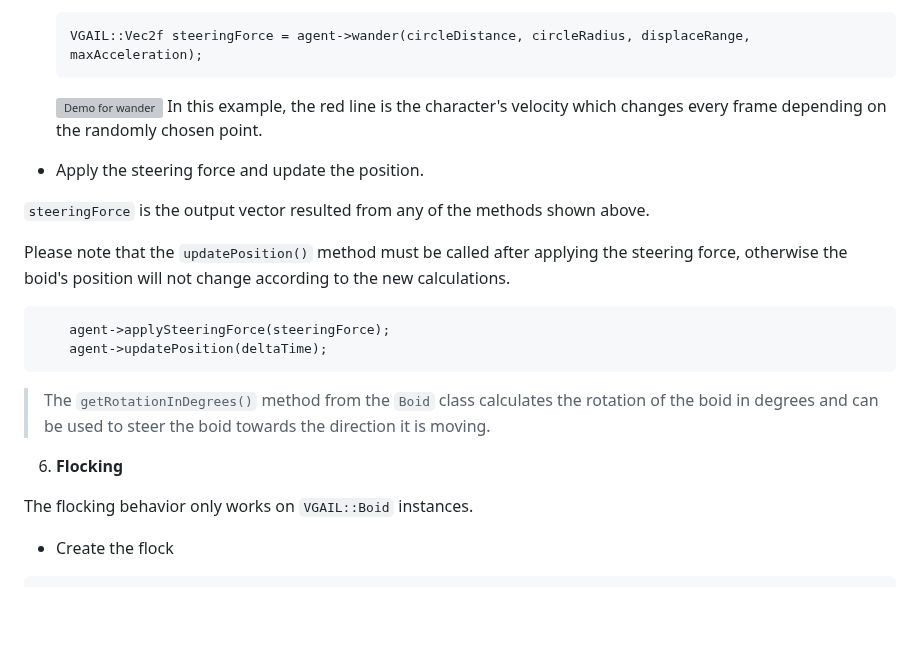
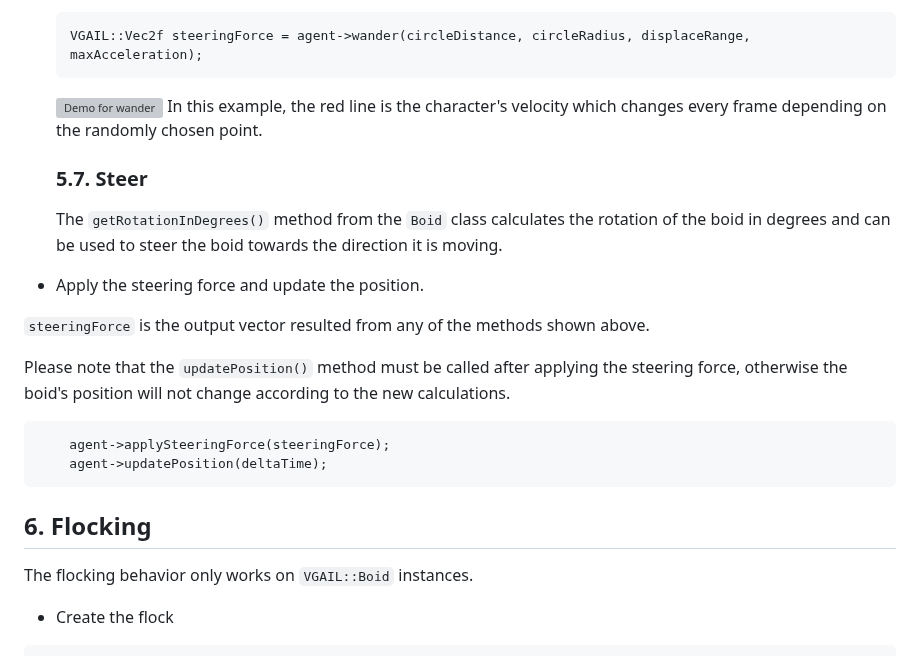
Before and after one commit to hlavacs/ViennaGameAILibrary, a Markdown page: README.md, the part around one of its changes. GitHub-like rendering; blank space fills up the shorter version; grey boxes are pictures that could not be loaded.

````diff
--- a/README.md
+++ b/README.md
@@ -321,6 +326,9 @@ Each boid needs a position, a velocity and a maximum speed when instantiated. By
 	![Demo for wander](assets/wander.gif)
 	In this example, the red line is the character's velocity which changes every frame depending on the randomly chosen point.
 
+	### 5.7. **Steer**
+	The ```getRotationInDegrees()``` method from the ```Boid``` class calculates the rotation of the boid in degrees and can be used to steer the boid towards the direction it is moving.
+
 - Apply the steering force and update the position.
 
 ```steeringForce``` is the output vector resulted from any of the methods shown above.
@@ -330,10 +338,7 @@
 	agent->applySteeringForce(steeringForce);
 	agent->updatePosition(deltaTime);
 ```
-
-> The ```getRotationInDegrees()``` method from the ```Boid``` class calculates the rotation of the boid in degrees and can be used to steer the boid towards the direction it is moving.
-
-6. **Flocking**
+## 6. **Flocking**
 
 The flocking behavior only works on ```VGAIL::Boid``` instances.
 
````
Also changed, not shown: other parts of README.md (+23 -18 lines).
